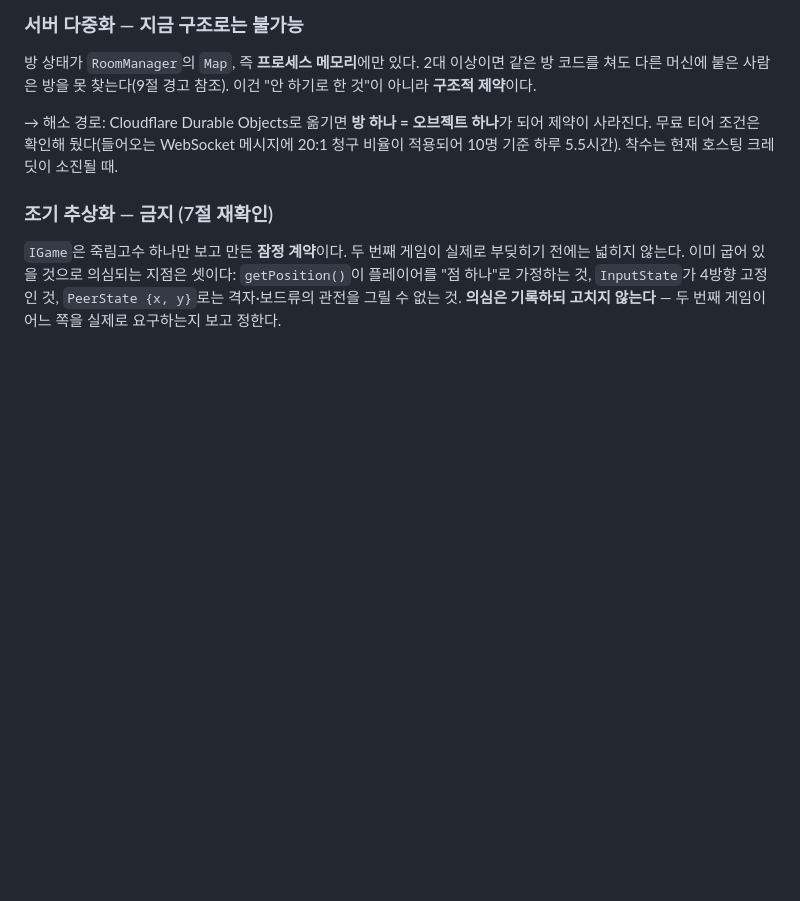
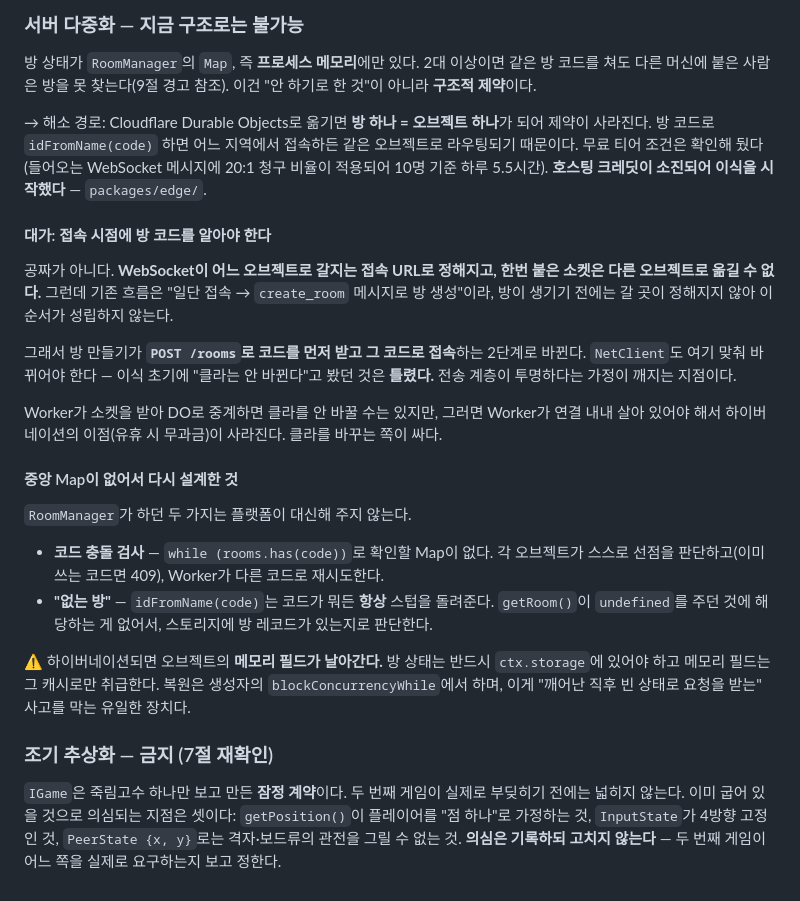
Before and after one commit to jjh770/WebArcade, a Markdown page: DESIGN.md, the part around the change. Drawn GitHub-style; blank space fills up the shorter version.

Commit message:
Chore : Design.md 파일 갱신
DESIGN 10절 갱신: DO 이식의 대가(접속 시점 방 코드)와 중앙 Map 부재로
다시 설계한 두 지점을 기록. 이식 상태도 "착수 대기" → "진행 중"으로.

```diff
--- a/DESIGN.md
+++ b/DESIGN.md
@@ -361,8 +361,35 @@ X다", "이 사람 죽었다", "위치는 여기다" 같은 짧은 사실만 중
 **구조적 제약**이다.
 
 → 해소 경로: Cloudflare Durable Objects로 옮기면 **방 하나 = 오브젝트 하나**가 되어 제약이
-사라진다. 무료 티어 조건은 확인해 뒀다(들어오는 WebSocket 메시지에 20:1 청구 비율이 적용되어
-10명 기준 하루 5.5시간). 착수는 현재 호스팅 크레딧이 소진될 때.
+사라진다. 방 코드로 `idFromName(code)` 하면 어느 지역에서 접속하든 같은 오브젝트로 라우팅되기
+때문이다. 무료 티어 조건은 확인해 뒀다(들어오는 WebSocket 메시지에 20:1 청구 비율이 적용되어
+10명 기준 하루 5.5시간). **호스팅 크레딧이 소진되어 이식을 시작했다** — `packages/edge/`.
+
+#### 대가: 접속 시점에 방 코드를 알아야 한다
+
+공짜가 아니다. **WebSocket이 어느 오브젝트로 갈지는 접속 URL로 정해지고, 한번 붙은 소켓은
+다른 오브젝트로 옮길 수 없다.** 그런데 기존 흐름은 "일단 접속 → `create_room` 메시지로 방
+생성"이라, 방이 생기기 전에는 갈 곳이 정해지지 않아 이 순서가 성립하지 않는다.
+
+그래서 방 만들기가 **`POST /rooms`로 코드를 먼저 받고 그 코드로 접속**하는 2단계로 바뀐다.
+`NetClient`도 여기 맞춰 바뀌어야 한다 — 이식 초기에 "클라는 안 바뀐다"고 봤던 것은 **틀렸다.**
+전송 계층이 투명하다는 가정이 깨지는 지점이다.
+
+Worker가 소켓을 받아 DO로 중계하면 클라를 안 바꿀 수는 있지만, 그러면 Worker가 연결 내내
+살아 있어야 해서 하이버네이션의 이점(유휴 시 무과금)이 사라진다. 클라를 바꾸는 쪽이 싸다.
+
+#### 중앙 Map이 없어서 다시 설계한 것
+
+`RoomManager`가 하던 두 가지는 플랫폼이 대신해 주지 않는다.
+
+- **코드 충돌 검사** — `while (rooms.has(code))`로 확인할 Map이 없다. 각 오브젝트가 스스로
+  선점을 판단하고(이미 쓰는 코드면 409), Worker가 다른 코드로 재시도한다.
+- **"없는 방"** — `idFromName(code)`는 코드가 뭐든 **항상** 스텁을 돌려준다. `getRoom()`이
+  `undefined`를 주던 것에 해당하는 게 없어서, 스토리지에 방 레코드가 있는지로 판단한다.
+
+⚠️ 하이버네이션되면 오브젝트의 **메모리 필드가 날아간다.** 방 상태는 반드시 `ctx.storage`에
+있어야 하고 메모리 필드는 그 캐시로만 취급한다. 복원은 생성자의 `blockConcurrencyWhile`에서
+하며, 이게 "깨어난 직후 빈 상태로 요청을 받는" 사고를 막는 유일한 장치다.
 
 ### 조기 추상화 — 금지 (7절 재확인)
 
```
